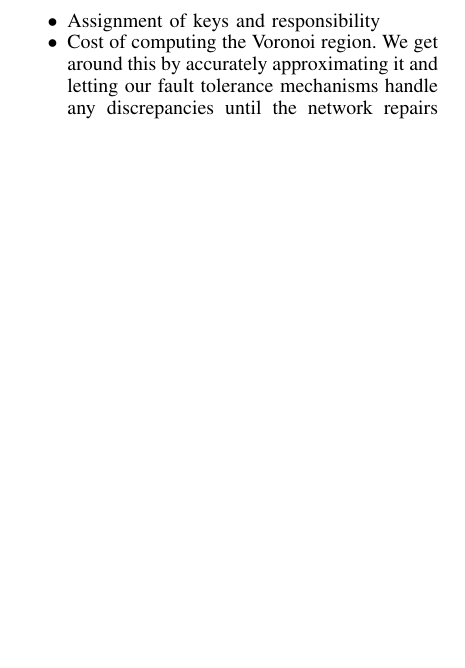
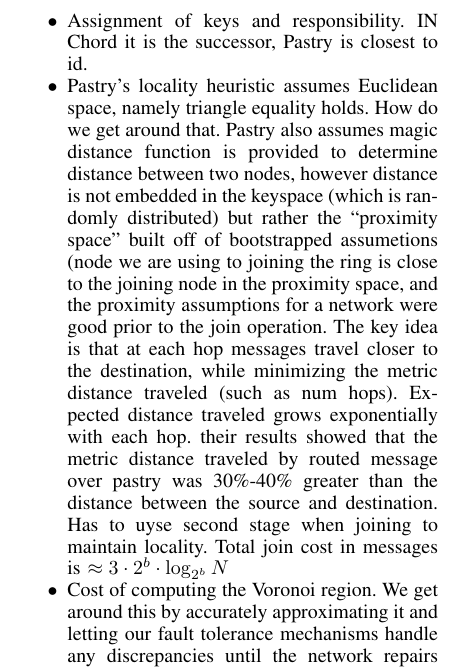
Before and after one commit to BrendanBenshoof/Vhash-experimental, a LaTeX paper (fullpaper.tex): part of one column of page 2 of 5, cut so that both start at the same text, the shorter picture padded with empty space. Compiled offline with pdfLaTeX.

Commit message:
Pastry and Can are quite different

```diff
--- a/fullpaper.tex
+++ b/fullpaper.tex
@@ -94,9 +97,12 @@ Algorithm \ref{latency} describes the process for performing a minimum latency e
 
 
 \begin{itemize}
-	\item Assignment of keys and responsibility
+	\item Assignment of keys and responsibility.  IN Chord it is the successor, Pastry is closest to id.
+	\item Pastry's locality heuristic assumes Euclidean space, namely triangle equality holds.  How do we get around that.   Pastry also assumes magic distance function is provided to determine distance between two nodes, however distance is not embedded in the keyspace (which is randomly distributed) but rather the ``proximity space''  built off of bootstrapped assumetions (node we are using to joining the ring is close to the joining node in the proximity space, and the proximity assumptions for a network were good prior to the join operation.  The key idea is that at each hop messages travel closer to the destination, while minimizing the metric distance traveled  (such as num hops).  Expected distance traveled grows exponentially with each hop.  their results showed that the metric distance traveled by routed message over pastry was 30\%-40\% greater than the distance between the source and destination.  Has to uyse second stage when joining to maintain locality.  Total join cost in messages is $\approx 3 \cdot 2^b \cdot \log_{2^{b}} N $
 	\item Cost of computing the Voronoi region.  We get around this by accurately approximating it and letting our fault tolerance mechanisms handle any discrepancies until the network repairs itself.
 \end{itemize}
+
+
 
 
 
@@ -121,7 +127,7 @@ Algorithm \ref{latency} describes the process for performing a minimum latency e
 
 
 
-
+\subsection{Key Generation}
 
 \subsection{Toroidal Distance Equation}
 
```
Also changed, not shown: fullpaper.bbl, fullpaper.pdf, fullpaper.tex (5 more changed lines), 4 other files.
